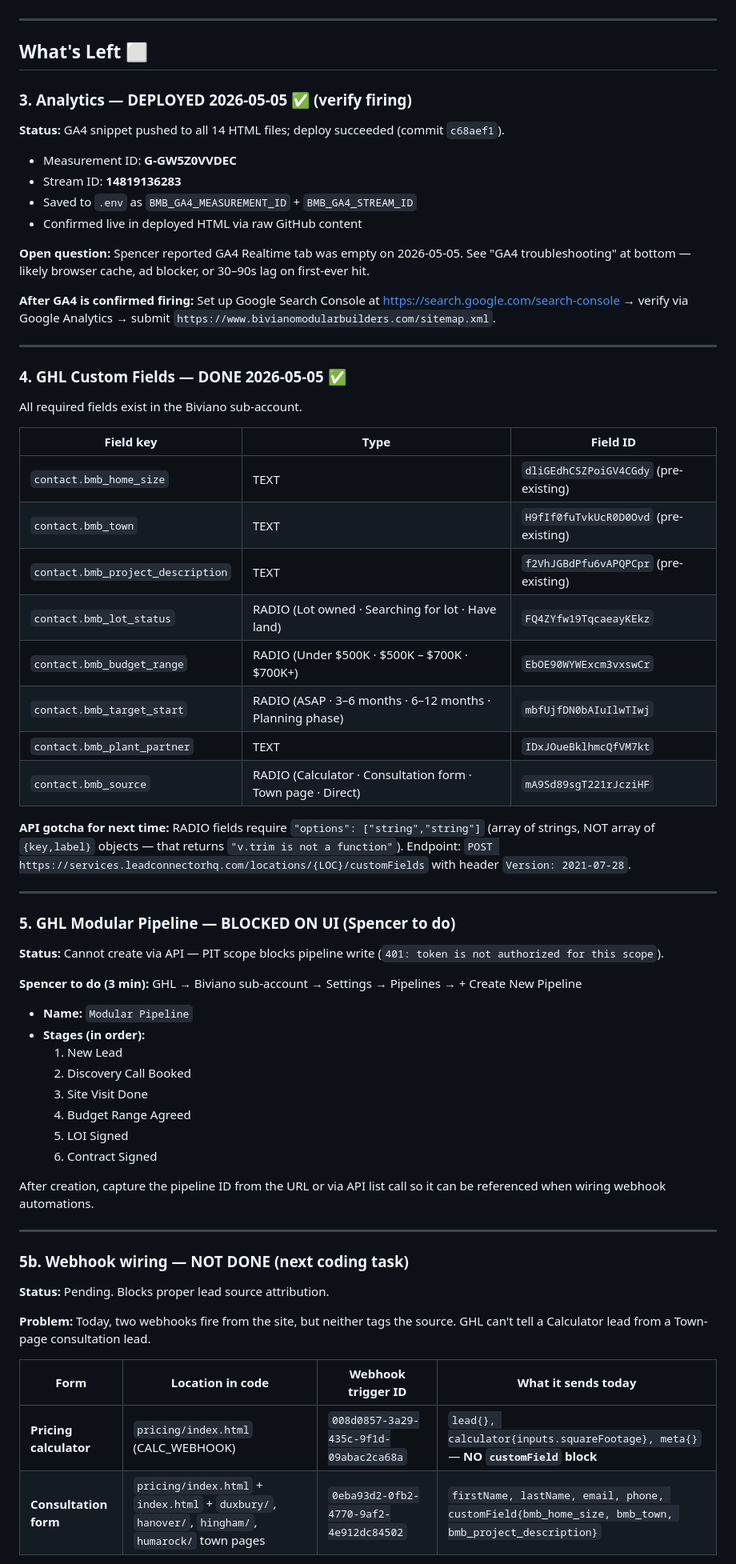
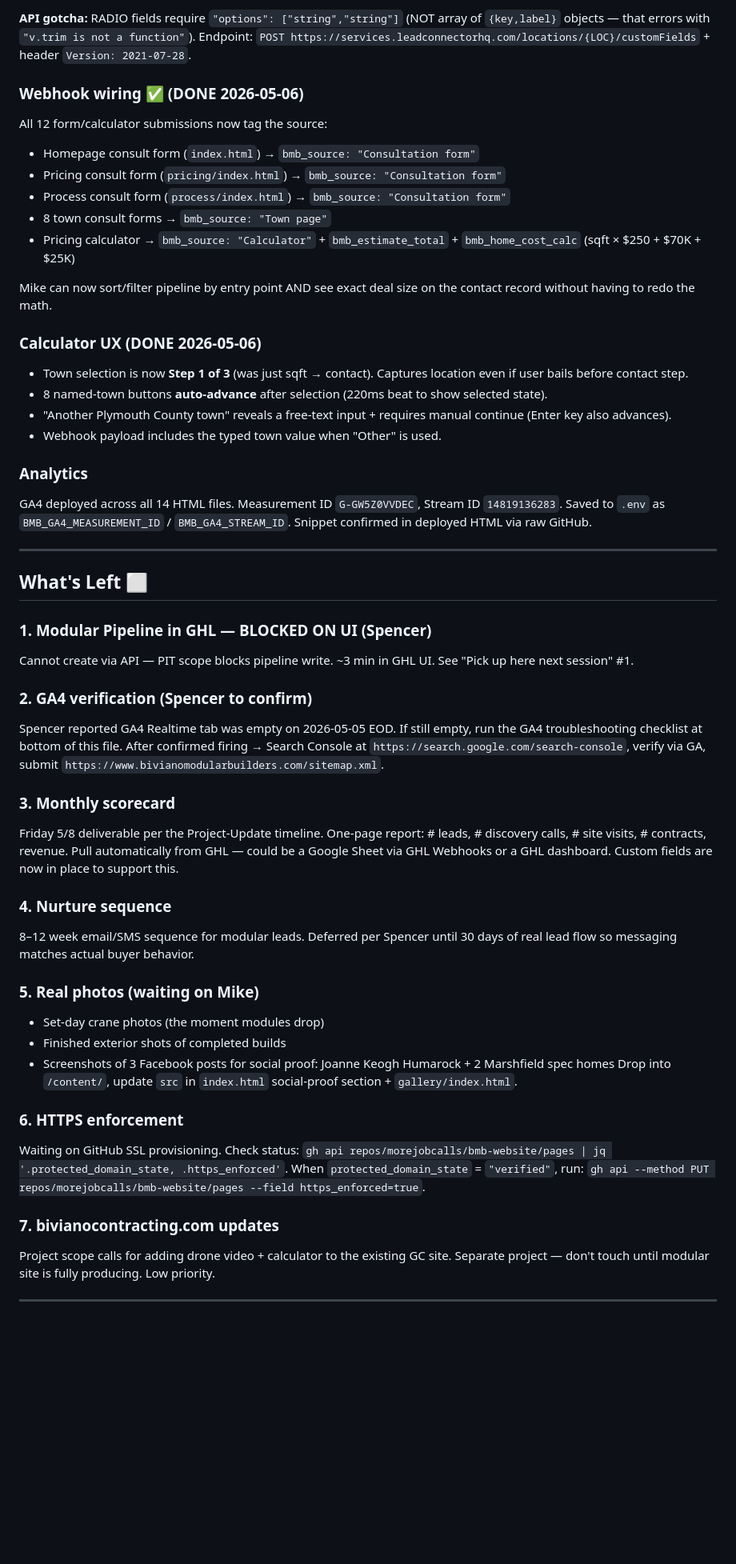
Before and after one commit to morejobcalls/bmb-website, a Markdown page: HANDOFF.md, the part around one of its changes. Shown at 80% size. Drawn GitHub-style; blank space fills up the shorter version.

```diff
--- a/HANDOFF.md
+++ b/HANDOFF.md
@@ -72,64 +96,51 @@
+**API gotcha:** RADIO fields require `"options": ["string","string"]` (NOT array of `{key,label}` objects — that errors with `"v.trim is not a function"`). Endpoint: `POST https://services.leadconnectorhq.com/locations/{LOC}/customFields` + header `Version: 2021-07-28`.
+
+### Webhook wiring ✅ (DONE 2026-05-06)
+All 12 form/calculator submissions now tag the source:
+- Homepage consult form (`index.html`) → `bmb_source: "Consultation form"`
+- Pricing consult form (`pricing/index.html`) → `bmb_source: "Consultation form"`
+- Process consult form (`process/index.html`) → `bmb_source: "Consultation form"`
+- 8 town consult forms → `bmb_source: "Town page"`
+- Pricing calculator → `bmb_source: "Calculator"` + `bmb_estimate_total` + `bmb_home_cost_calc` (sqft × $250 + $70K + $25K)
+
+Mike can now sort/filter pipeline by entry point AND see exact deal size on the contact record without having to redo the math.
+
+### Calculator UX (DONE 2026-05-06)
+- Town selection is now **Step 1 of 3** (was just sqft → contact). Captures location even if user bails before contact step.
+- 8 named-town buttons **auto-advance** after selection (220ms beat to show selected state).
+- "Another Plymouth County town" reveals a free-text input + requires manual continue (Enter key also advances).
+- Webhook payload includes the typed town value when "Other" is used.
+
+### Analytics
+GA4 deployed across all 14 HTML files. Measurement ID `G-GW5Z0VVDEC`, Stream ID `14819136283`. Saved to `.env` as `BMB_GA4_MEASUREMENT_ID` / `BMB_GA4_STREAM_ID`. Snippet confirmed in deployed HTML via raw GitHub.
 
 ---
 
 ## What's Left ⬜
 
-### 3. Analytics — DEPLOYED 2026-05-05 ✅ (verify firing)
-**Status:** GA4 snippet pushed to all 14 HTML files; deploy succeeded (commit `c68aef1`).
+### 1. Modular Pipeline in GHL — BLOCKED ON UI (Spencer)
+Cannot create via API — PIT scope blocks pipeline write. ~3 min in GHL UI. See "Pick up here next session" #1.
 
-- Measurement ID: **G-GW5Z0VVDEC**
-- Stream ID: **14819136283**
-- Saved to `.env` as `BMB_GA4_MEASUREMENT_ID` + `BMB_GA4_STREAM_ID`
-- Confirmed live in deployed HTML via raw GitHub content
+### 2. GA4 verification (Spencer to confirm)
+Spencer reported GA4 Realtime tab was empty on 2026-05-05 EOD. If still empty, run the GA4 troubleshooting checklist at bottom of this file. After confirmed firing → Search Console at `https://search.google.com/search-console`, verify via GA, submit `https://www.bivianomodularbuilders.com/sitemap.xml`.
 
-**Open question:** Spencer reported GA4 Realtime tab was empty on 2026-05-05. See "GA4 troubleshooting" at bottom — likely browser cache, ad blocker, or 30–90s lag on first-ever hit.
+### 3. Monthly scorecard
+Friday 5/8 deliverable per the Project-Update timeline. One-page report: # leads, # discovery calls, # site visits, # contracts, revenue. Pull automatically from GHL — could be a Google Sheet via GHL Webhooks or a GHL dashboard. Custom fields are now in place to support this.
 
-**After GA4 is confirmed firing:** Set up Google Search Console at https://search.google.com/search-console → verify via Google Analytics → submit `https://www.bivianomodularbuilders.com/sitemap.xml`.
+### 4. Nurture sequence
+8–12 week email/SMS sequence for modular leads. Deferred per Spencer until 30 days of real lead flow so messaging matches actual buyer behavior.
+
+### 5. Real photos (waiting on Mike)
+- Set-day crane photos (the moment modules drop)
+- Finished exterior shots of completed builds
+- Screenshots of 3 Facebook posts for social proof: Joanne Keogh Humarock + 2 Marshfield spec homes
+Drop into `/content/`, update `src` in `index.html` social-proof section + `gallery/index.html`.
+
+### 6. HTTPS enforcement
+Waiting on GitHub SSL provisioning. Check status: `gh api repos/morejobcalls/bmb-website/pages | jq '.protected_domain_state, .https_enforced'`. When `protected_domain_state` = `"verified"`, run: `gh api --method PUT repos/morejobcalls/bmb-website/pages --field https_enforced=true`.
+
+### 7. bivianocontracting.com updates
+Project scope calls for adding drone video + calculator to the existing GC site. Separate project — don't touch until modular site is fully producing. Low priority.
 
 ---
 
-### 4. GHL Custom Fields — DONE 2026-05-05 ✅
-All required fields exist in the Biviano sub-account.
-
-| Field key | Type | Field ID |
-|---|---|---|
-| `contact.bmb_home_size` | TEXT | `dliGEdhCSZPoiGV4CGdy` (pre-existing) |
-| `contact.bmb_town` | TEXT | `H9fIf0fuTvkUcR0D0Ovd` (pre-existing) |
-| `contact.bmb_project_description` | TEXT | `f2VhJGBdPfu6vAPQPCpr` (pre-existing) |
-| `contact.bmb_lot_status` | RADIO (Lot owned · Searching for lot · Have land) | `FQ4ZYfw19TqcaeayKEkz` |
-| `contact.bmb_budget_range` | RADIO (Under $500K · $500K – $700K · $700K+) | `EbOE90WYWExcm3vxswCr` |
-| `contact.bmb_target_start` | RADIO (ASAP · 3–6 months · 6–12 months · Planning phase) | `mbfUjfDN0bAIuIlwTIwj` |
-| `contact.bmb_plant_partner` | TEXT | `IDxJOueBklhmcQfVM7kt` |
-| `contact.bmb_source` | RADIO (Calculator · Consultation form · Town page · Direct) | `mA9Sd89sgT221rJcziHF` |
-
-**API gotcha for next time:** RADIO fields require `"options": ["string","string"]` (array of strings, NOT array of `{key,label}` objects — that returns `"v.trim is not a function"`). Endpoint: `POST https://services.leadconnectorhq.com/locations/{LOC}/customFields` with header `Version: 2021-07-28`.
-
----
-
-### 5. GHL Modular Pipeline — BLOCKED ON UI (Spencer to do)
-**Status:** Cannot create via API — PIT scope blocks pipeline write (`401: token is not authorized for this scope`).
-
-**Spencer to do (3 min):** GHL → Biviano sub-account → Settings → Pipelines → + Create New Pipeline
-- **Name:** `Modular Pipeline`
-- **Stages (in order):**
-  1. New Lead
-  2. Discovery Call Booked
-  3. Site Visit Done
-  4. Budget Range Agreed
-  5. LOI Signed
-  6. Contract Signed
-
-After creation, capture the pipeline ID from the URL or via API list call so it can be referenced when wiring webhook automations.
-
----
-
-### 5b. Webhook wiring — NOT DONE (next coding task)
-**Status:** Pending. Blocks proper lead source attribution.
-
-**Problem:** Today, two webhooks fire from the site, but neither tags the source. GHL can't tell a Calculator lead from a Town-page consultation lead.
-
-| Form | Location in code | Webhook trigger ID | What it sends today |
-|---|---|---|---|
-| **Pricing calculator** | `pricing/index.html` (CALC_WEBHOOK) | `008d0857-3a29-435c-9f1d-09abac2ca68a` | `lead{}, calculator{inputs.squareFootage}, meta{}` — **NO `customField` block** |
-| **Consultation form** | `pricing/index.html` + `index.html` + `duxbury/`, `hanover/`, `hingham/`, `humarock/` town pages | `0eba93d2-0fb2-4770-9af2-4e912dc84502` | `firstName, lastName, email, phone, customField{bmb_home_size, bmb_town, bmb_project_description}` |
-
```
Also changed, not shown: other parts of HANDOFF.md (+80 -121 lines).
